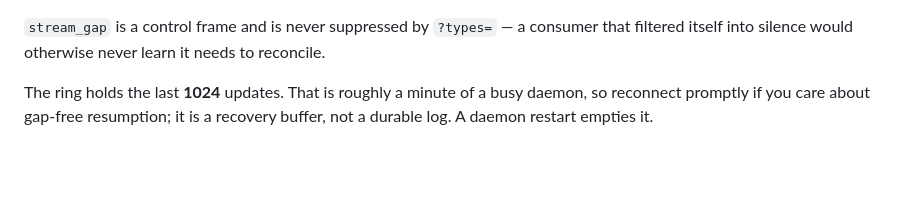
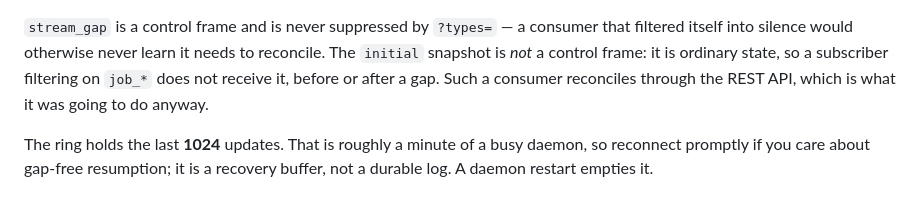
Before and after one commit to grovetools/daemon, a Markdown page: docs/reacting-to-grove-events.md, the part around the change. Rendered like a GitHub page; blank space fills up the shorter version.

Commit message:
docs(events): clarify how ?types= interacts with the initial snapshot
A subscriber that narrows the stream to job_* does not receive the initial
snapshot — it is ordinary state, not a control frame. Only stream_gap
bypasses the filter. Worth stating: the gap section otherwise reads as if
the snapshot always follows a gap.

Co-Authored-By: Claude Opus 5 (1M context) <noreply@anthropic.com>

```diff
--- a/docs/reacting-to-grove-events.md
+++ b/docs/reacting-to-grove-events.md
@@ -185,7 +185,10 @@ Pass the last `seq` you processed as `?since=`. Two outcomes:
 
 `stream_gap` is a control frame and is never suppressed by `?types=` — a
 consumer that filtered itself into silence would otherwise never learn it
-needs to reconcile.
+needs to reconcile. The `initial` snapshot is *not* a control frame: it is
+ordinary state, so a subscriber filtering on `job_*` does not receive it,
+before or after a gap. Such a consumer reconciles through the REST API, which
+is what it was going to do anyway.
 
 The ring holds the last **1024** updates. That is roughly a minute of a busy
 daemon, so reconnect promptly if you care about gap-free resumption; it is a
```
